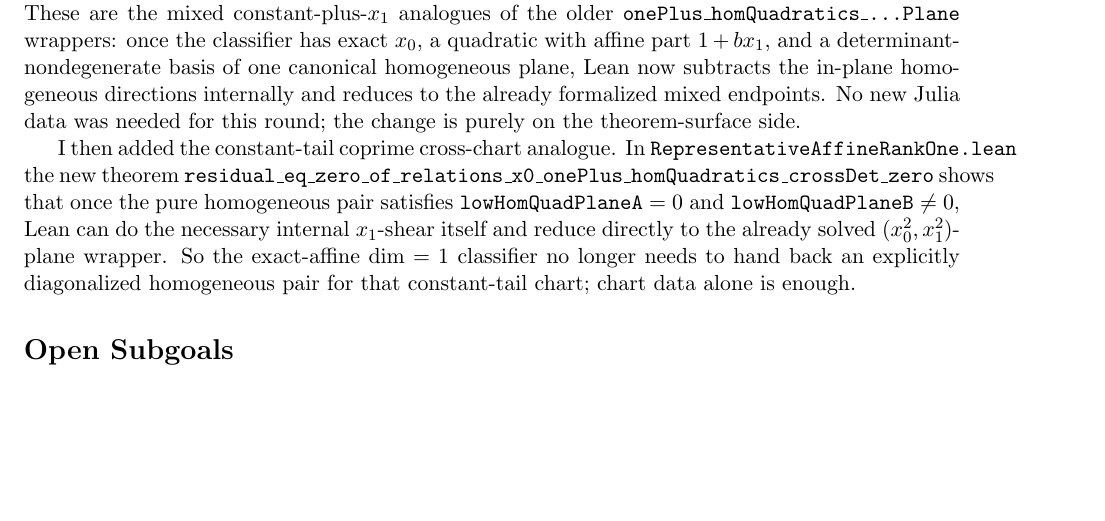
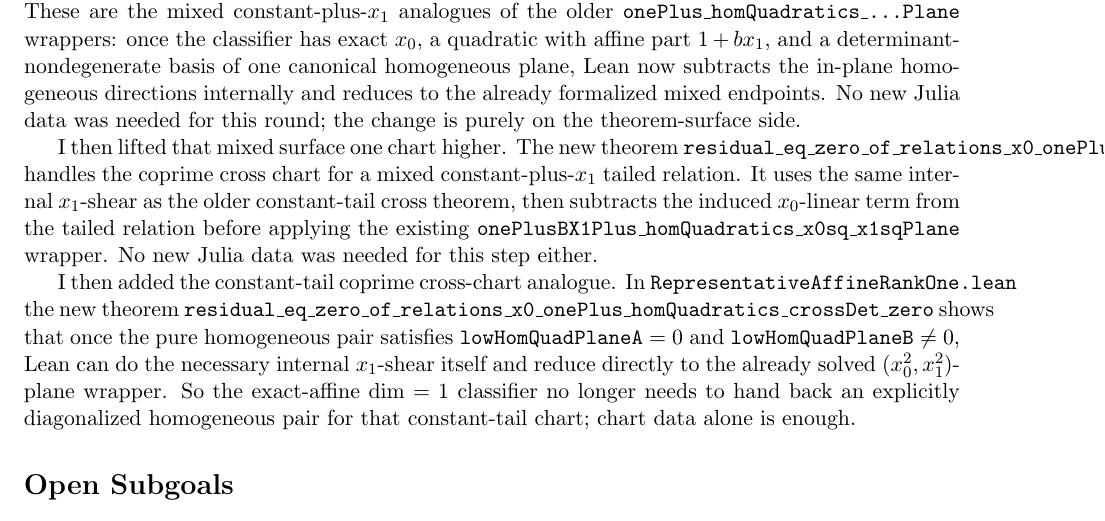
Before and after one commit to yuanchenyang/nonconvex_sos_landscape, a LaTeX document (writeup/exploration_log.tex): part of page 40 of 40 before the commit and part of page 40 of 41 after it, cut so that both start at the same text, the shorter picture padded with empty space. Compiled offline with pdfLaTeX.

Commit message:
Add mixed affine rank-one cross chart theorem

```diff
--- a/writeup/exploration_log.tex
+++ b/writeup/exploration_log.tex
@@ -2895,6 +2895,15 @@
 already formalized mixed endpoints. No new Julia data was needed for this
 round; the change is purely on the theorem-surface side.
 
+I then lifted that mixed surface one chart higher. The new theorem
+\texttt{residual\_eq\_zero\_of\_relations\_x0\_onePlusBX1Plus\_homQuadratics\_crossDet\_zero}
+handles the coprime cross chart for a mixed constant-plus-\(x_1\) tailed
+relation. It uses the same internal \(x_1\)-shear as the older constant-tail
+cross theorem, then subtracts the induced \(x_0\)-linear term from the tailed
+relation before applying the existing
+\texttt{onePlusBX1Plus\_homQuadratics\_x0sq\_x1sqPlane} wrapper. No new Julia
+data was needed for this step either.
+
 I then added the constant-tail coprime cross-chart analogue. In
 \texttt{RepresentativeAffineRankOne.lean} the new theorem
 \texttt{residual\_eq\_zero\_of\_relations\_x0\_onePlus\_homQuadratics\_crossDet\_zero}
```
Also changed, not shown: writeup/blueprint.tex (+8 -0 lines), 1 other file.
